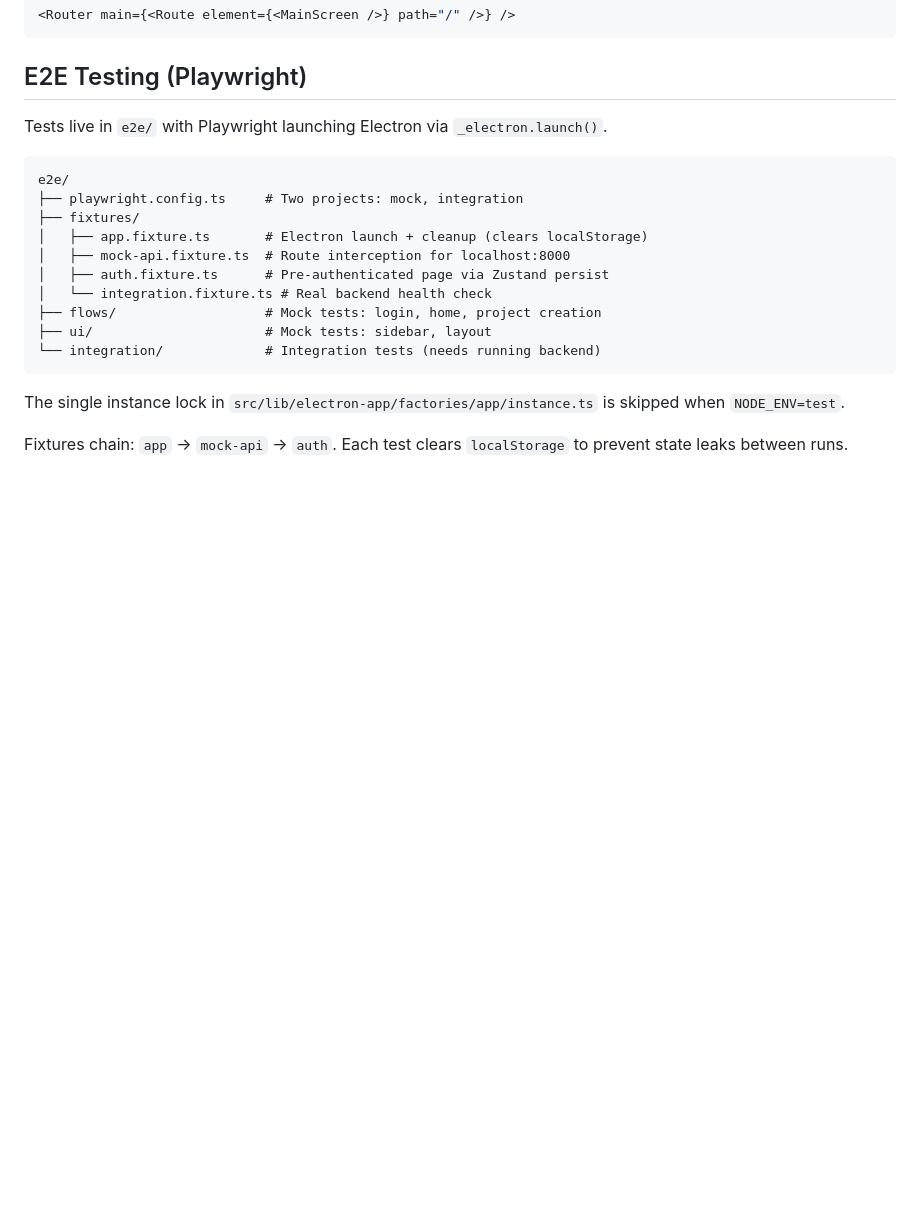
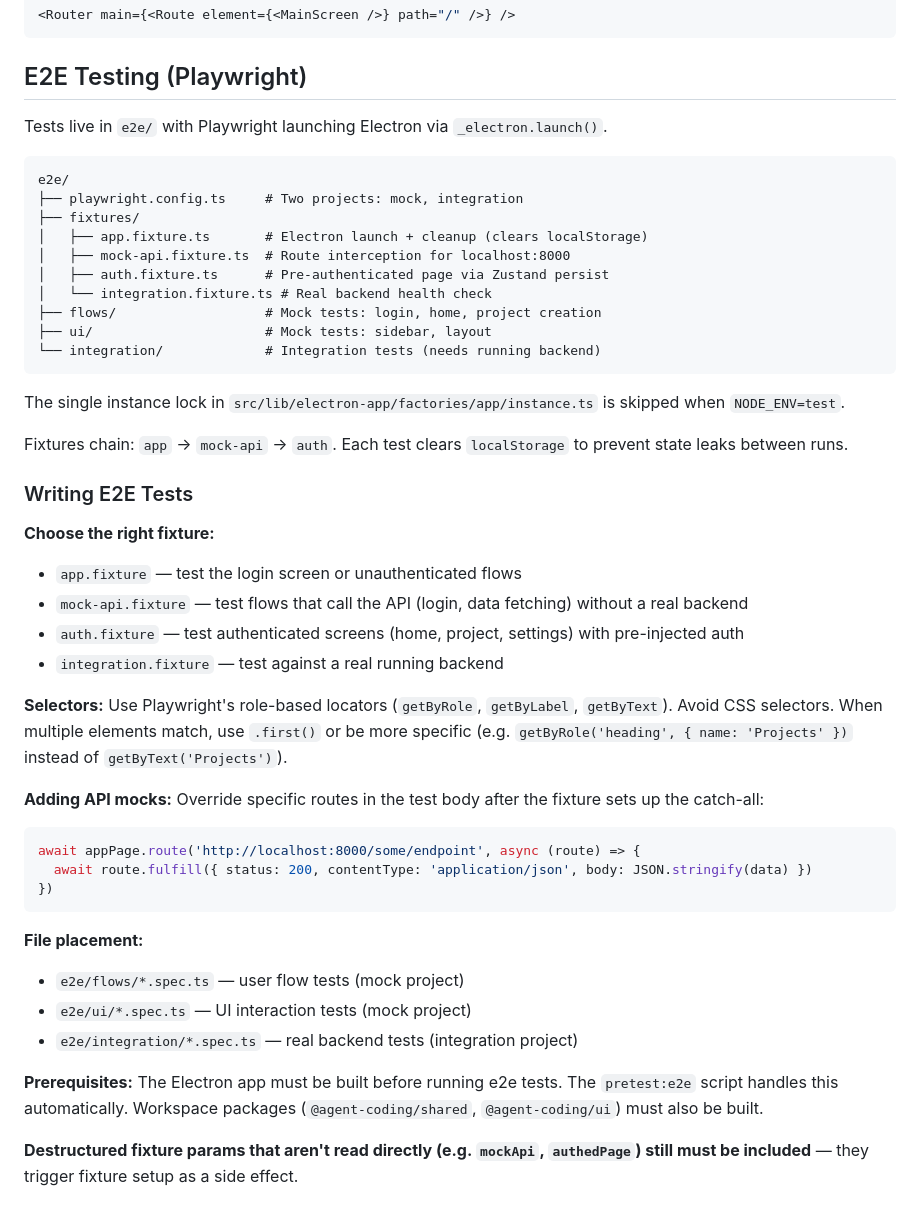
Before and after one commit to richardplg2/suri-coder, a Markdown page: .claude/desktop.md, the part around the change. Rendered like a GitHub page; blank space fills up the shorter version.

Commit message:
docs: add e2e testing rules and instructions to desktop.md
Add actionable guidance for writing new e2e tests: fixture
selection, selector conventions, mock API patterns, file placement,
and build prerequisites.

Co-Authored-By: Claude Opus 4.6 <noreply@anthropic.com>

````diff
--- a/.claude/desktop.md
+++ b/.claude/desktop.md
@@ -117,3 +117,29 @@ e2e/
 The single instance lock in `src/lib/electron-app/factories/app/instance.ts` is skipped when `NODE_ENV=test`.
 
 Fixtures chain: `app` → `mock-api` → `auth`. Each test clears `localStorage` to prevent state leaks between runs.
+
+### Writing E2E Tests
+
+**Choose the right fixture:**
+- `app.fixture` — test the login screen or unauthenticated flows
+- `mock-api.fixture` — test flows that call the API (login, data fetching) without a real backend
+- `auth.fixture` — test authenticated screens (home, project, settings) with pre-injected auth
+- `integration.fixture` — test against a real running backend
+
+**Selectors:** Use Playwright's role-based locators (`getByRole`, `getByLabel`, `getByText`). Avoid CSS selectors. When multiple elements match, use `.first()` or be more specific (e.g. `getByRole('heading', { name: 'Projects' })` instead of `getByText('Projects')`).
+
+**Adding API mocks:** Override specific routes in the test body after the fixture sets up the catch-all:
+```ts
+await appPage.route('http://localhost:8000/some/endpoint', async (route) => {
+  await route.fulfill({ status: 200, contentType: 'application/json', body: JSON.stringify(data) })
+})
+```
+
+**File placement:**
+- `e2e/flows/*.spec.ts` — user flow tests (mock project)
+- `e2e/ui/*.spec.ts` — UI interaction tests (mock project)
+- `e2e/integration/*.spec.ts` — real backend tests (integration project)
+
+**Prerequisites:** The Electron app must be built before running e2e tests. The `pretest:e2e` script handles this automatically. Workspace packages (`@agent-coding/shared`, `@agent-coding/ui`) must also be built.
+
+**Destructured fixture params that aren't read directly (e.g. `mockApi`, `authedPage`) still must be included** — they trigger fixture setup as a side effect.
````
